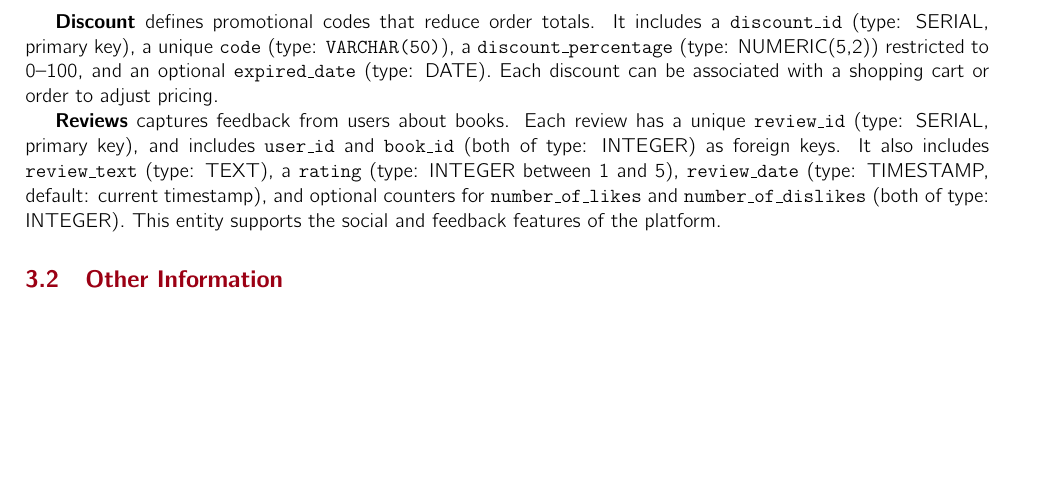
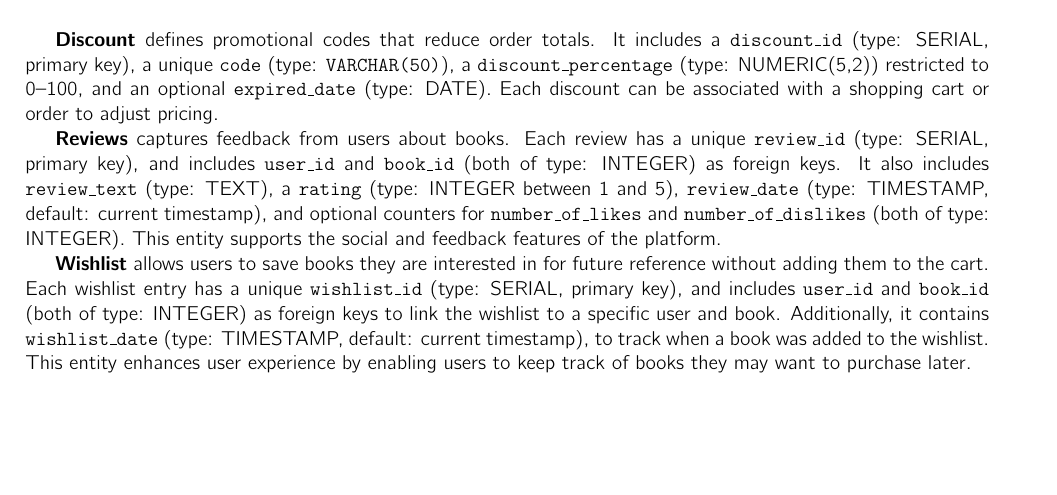
Before and after one commit to Truty424/Bookly---Web-Application, a LaTeX problem sheet (bookly/report/HW1Report/main.tex, which reads bookly/report/HW1Report/sections/DLL/ERSchema.tex): part of page 4 of 8 before the commit and part of page 4 of 9 after it, cut so that both start at the same text, the shorter picture padded with empty space. Compiled offline with pdfLaTeX.

Commit message:
Updated the ER schema description.

```diff
--- a/bookly/report/HW1Report/sections/DLL/ERSchema.tex
+++ b/bookly/report/HW1Report/sections/DLL/ERSchema.tex
@@ -31,3 +31,5 @@ The ER schema contains the following entities:
 \textbf{Discount} defines promotional codes that reduce order totals. It includes a \texttt{discount\_id} (type: SERIAL, primary key), a unique \texttt{code} (type: \texttt{VARCHAR(50)}), a \texttt{discount\_percentage} (type: NUMERIC(5,2)) restricted to 0–100, and an optional \texttt{expired\_date} (type: DATE). Each discount can be associated with a shopping cart or order to adjust pricing.
 
 \textbf{Reviews} captures feedback from users about books. Each review has a unique \texttt{review\_id} (type: SERIAL, primary key), and includes \texttt{user\_id} and \texttt{book\_id} (both of type: INTEGER) as foreign keys. It also includes \texttt{review\_text} (type: TEXT), a \texttt{rating} (type: INTEGER between 1 and 5), \texttt{review\_date} (type: TIMESTAMP, default: current timestamp), and optional counters for \texttt{number\_of\_likes} and \texttt{number\_of\_dislikes} (both of type: INTEGER). This entity supports the social and feedback features of the platform.
+
+\textbf{Wishlist} allows users to save books they are interested in for future reference without adding them to the cart. Each wishlist entry has a unique \texttt{wishlist\_id} (type: SERIAL, primary key), and includes \texttt{user\_id} and \texttt{book\_id} (both of type: INTEGER) as foreign keys to link the wishlist to a specific user and book. Additionally, it contains \texttt{wishlist\_date} (type: TIMESTAMP, default: current timestamp), to track when a book was added to the wishlist. This entity enhances user experience by enabling users to keep track of books they may want to purchase later.
```
